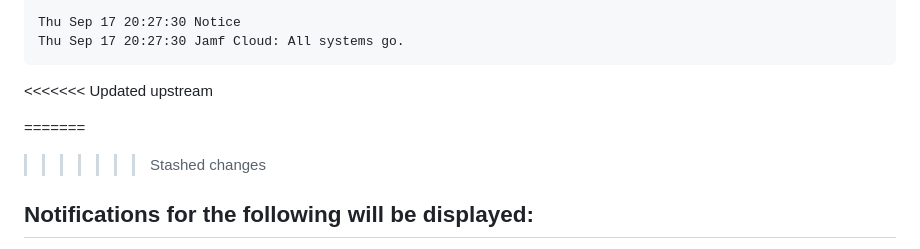
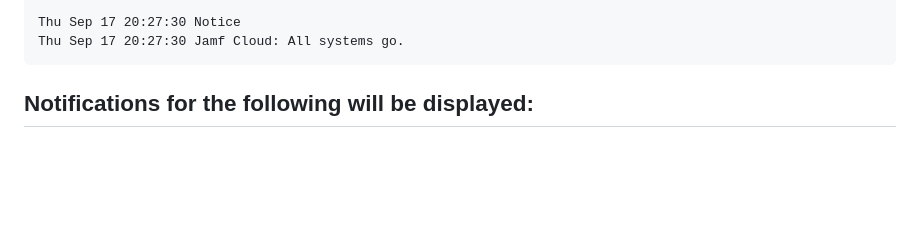
Before and after one commit to jamf/jamfStatus, a Markdown page: README.md, the part around the change. GitHub-like rendering; blank space fills up the shorter version.

````diff
--- a/README.md
+++ b/README.md
@@ -63,11 +63,7 @@ Thu Sep 17 20:25:30    Database Services - US: Degraded Performance
 Thu Sep 17 20:27:30 Notice
 Thu Sep 17 20:27:30 Jamf Cloud: All systems go.
 ```
-<<<<<<< Updated upstream
 
-=======
-<br>
->>>>>>> Stashed changes
 ## Notifications for the following will be displayed:
 
 * &lt;certType&gt; Certificate Expired
````
